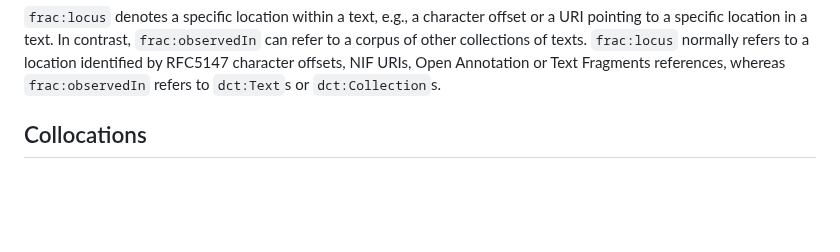
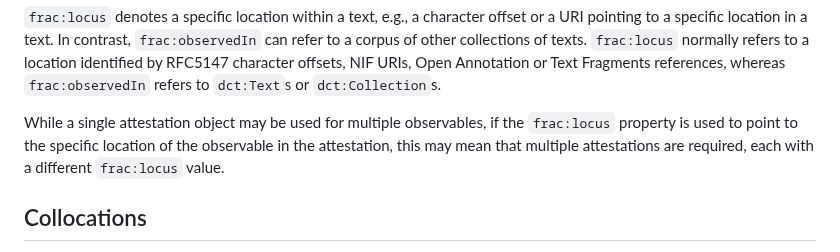
Before and after one commit to ontolex/frequency-attestation-corpus-information, a Markdown page: index.md, the part around the change. GitHub-like rendering; blank space fills up the shorter version.

Commit message:
Add note on multiple attestations

```diff
--- a/index.md
+++ b/index.md
@@ -591,6 +591,7 @@ In many applications, it is desirable to specify the precise location of the occ
 
 `frac:locus` denotes a specific location within a text, e.g., a character offset or a URI pointing to a specific location in a text. In contrast, `frac:observedIn` can refer to a corpus of other collections of texts. `frac:locus` normally refers to a location identified by RFC5147 character offsets, NIF URIs, Open Annotation or Text Fragments references, whereas `frac:observedIn` refers to `dct:Text`s or `dct:Collection`s.
 
+While a single attestation object may be used for multiple observables, if the `frac:locus` property is used to point to the specific location of the observable in the attestation, this may mean that multiple attestations are required, each with a different `frac:locus` value.
 
 </section>
 </section>
```
